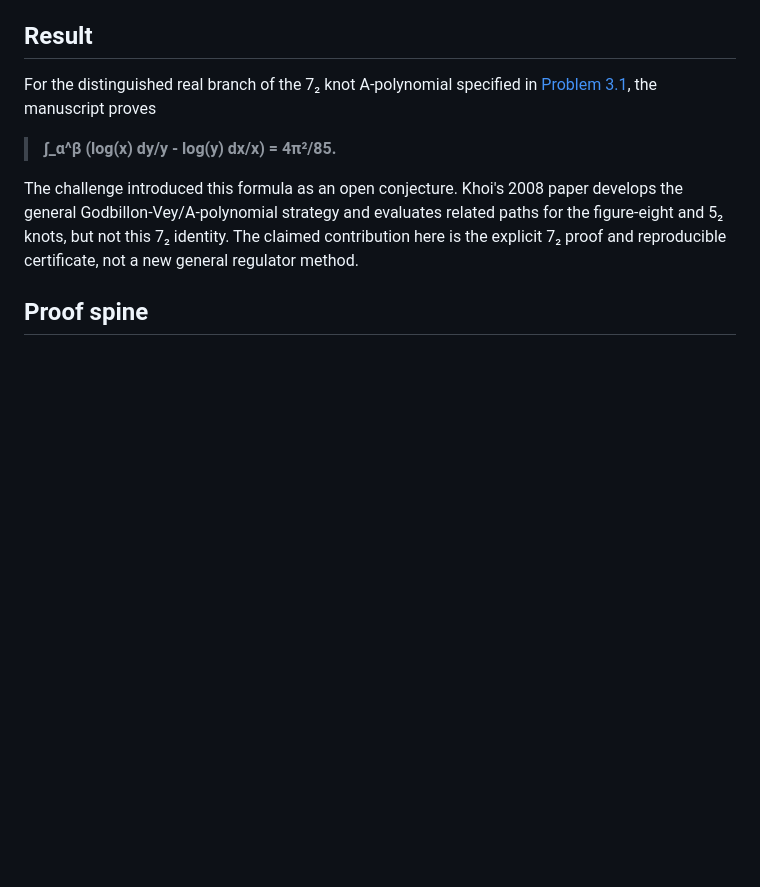
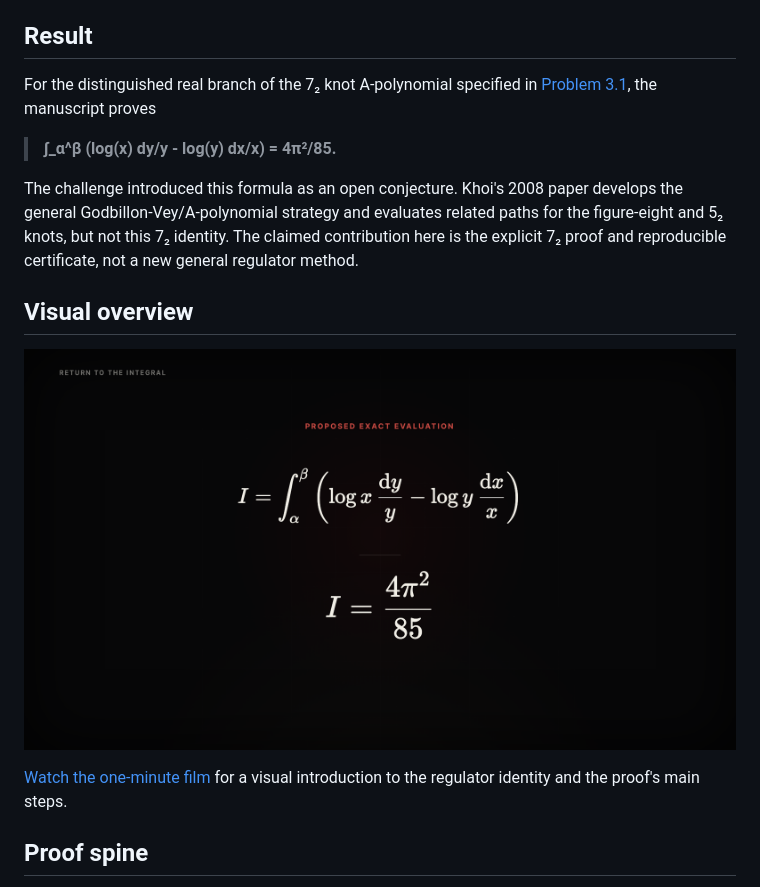
Before and after one commit to Robby955/ramanujan-challenge-3.1, a Markdown page: README.md, the part around the change. Drawn GitHub-style; pictures changed too: media/ramanujan-challenge-3.1-poster.png (added); blank space fills up the shorter version.

Commit message:
docs: add Ramanujan Challenge film

```diff
--- a/README.md
+++ b/README.md
@@ -26,6 +26,13 @@ develops the general Godbillon-Vey/A-polynomial strategy and evaluates related
 paths for the figure-eight and 5₂ knots, but not this 7₂ identity. The
 claimed contribution here is the explicit 7₂ proof and reproducible
 certificate, not a new general regulator method.
+
+## Visual overview
+
+[![Watch the one-minute Ramanujan Challenge 3.1 overview](media/ramanujan-challenge-3.1-poster.png)](media/ramanujan-challenge-3.1-showcase.mp4)
+
+[Watch the one-minute film](media/ramanujan-challenge-3.1-showcase.mp4) for a
+visual introduction to the regulator identity and the proof's main steps.
 
 ## Proof spine
 
```
Also changed, not shown: 1 other file.
